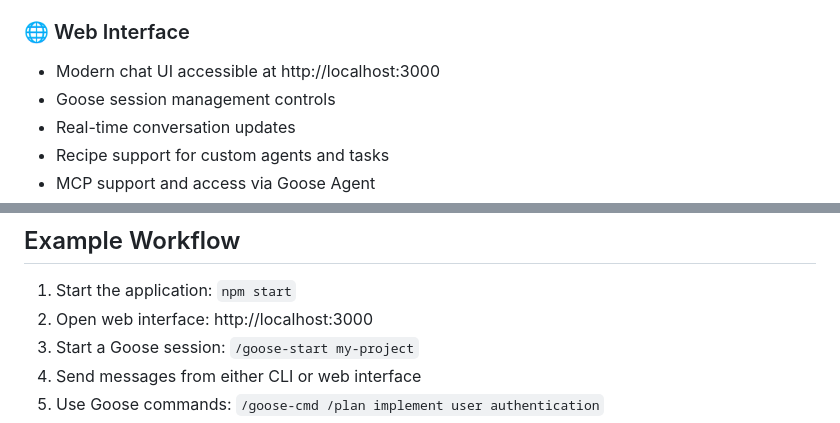
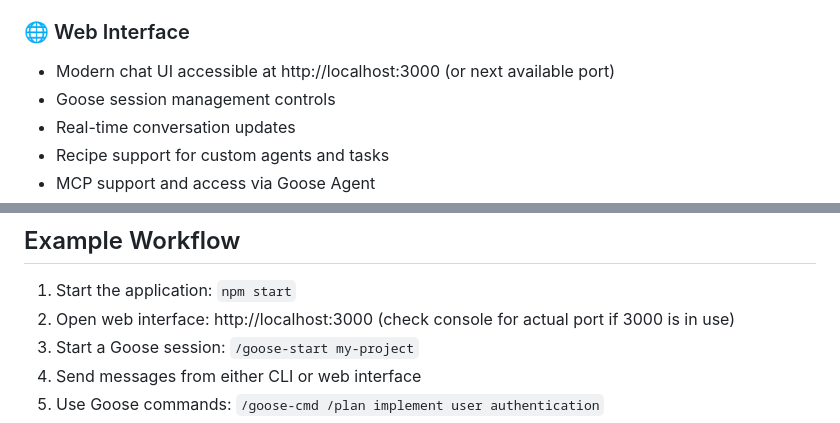
Before and after one commit to humansinstitute/wingman, a Markdown page: README.md, 2 parts joined by grey strips. GitHub-like rendering.

```diff
--- a/README.md
+++ b/README.md
@@ -35,7 +35,7 @@ If this is useful - send sats! pw21@walletofsatoshi.com
 - `/show-thinking` command to view last thinking process
 
 ### 🌐 Web Interface
-- Modern chat UI accessible at http://localhost:3000
+- Modern chat UI accessible at http://localhost:3000 (or next available port)
 - Goose session management controls
 - Real-time conversation updates
 - Recipe support for custom agents and tasks
@@ -146,7 +146,7 @@ The application supports all standard Goose CLI features:
 ## Example Workflow
 
 1. Start the application: `npm start`
-2. Open web interface: http://localhost:3000
+2. Open web interface: http://localhost:3000 (check console for actual port if 3000 is in use)
 3. Start a Goose session: `/goose-start my-project`
 4. Send messages from either CLI or web interface
 5. Use Goose commands: `/goose-cmd /plan implement user authentication`
```
Also changed, not shown: ENV_SETUP_GUIDE.md (+2 -2 lines).
